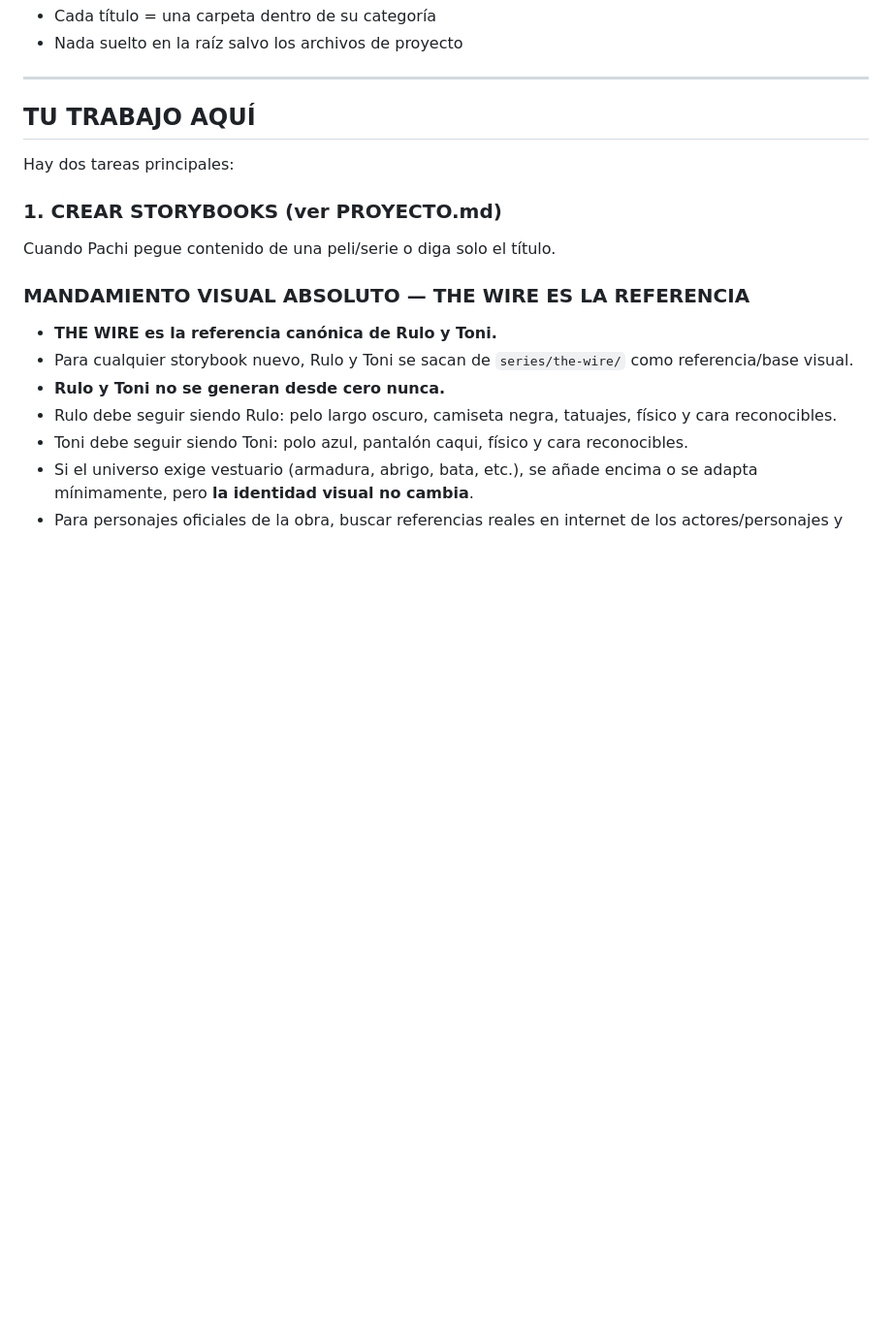
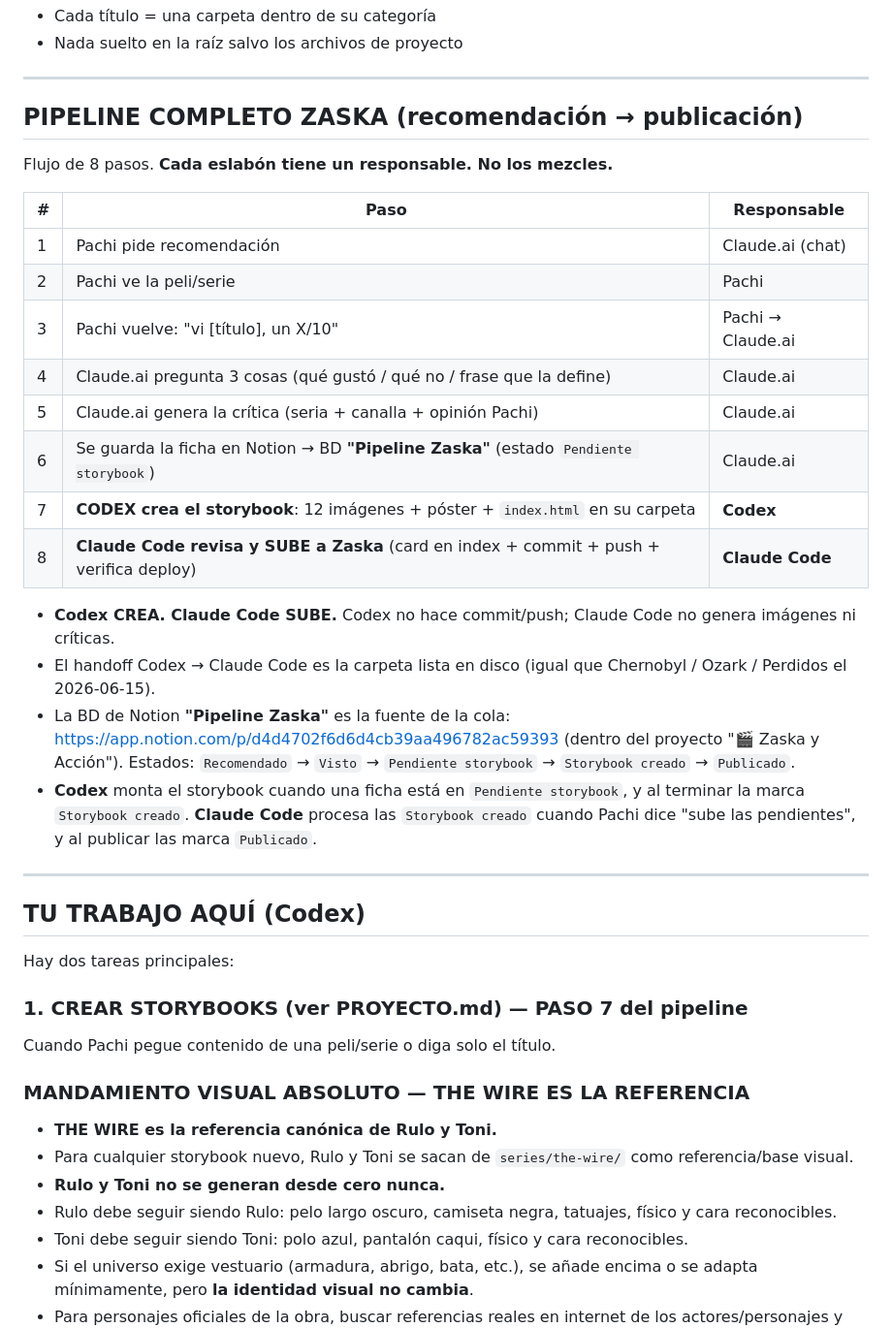
Before and after one commit to jmpazblanes-art/zaska-y-accion, a Markdown page: AGENTS.md, the part around the change. Shown at 97% size. Rendered like a GitHub page; blank space fills up the shorter version.

```diff
--- a/AGENTS.md
+++ b/AGENTS.md
@@ -32,11 +32,38 @@ blog cine/
 
 ---
 
-## TU TRABAJO AQUÍ
+## PIPELINE COMPLETO ZASKA (recomendación → publicación)
+
+Flujo de 8 pasos. **Cada eslabón tiene un responsable. No los mezcles.**
+
+| # | Paso | Responsable |
+|---|------|-------------|
+| 1 | Pachi pide recomendación | Claude.ai (chat) |
+| 2 | Pachi ve la peli/serie | Pachi |
+| 3 | Pachi vuelve: "vi [título], un X/10" | Pachi → Claude.ai |
+| 4 | Claude.ai pregunta 3 cosas (qué gustó / qué no / frase que la define) | Claude.ai |
+| 5 | Claude.ai genera la crítica (seria + canalla + opinión Pachi) | Claude.ai |
+| 6 | Se guarda la ficha en Notion → BD **"Pipeline Zaska"** (estado `Pendiente storybook`) | Claude.ai |
+| 7 | **CODEX crea el storybook**: 12 imágenes + póster + `index.html` en su carpeta | **Codex** |
+| 8 | **Claude Code revisa y SUBE a Zaska** (card en index + commit + push + verifica deploy) | **Claude Code** |
+
+- **Codex CREA. Claude Code SUBE.** Codex no hace commit/push; Claude Code no genera imágenes ni críticas.
+- El handoff Codex → Claude Code es la carpeta lista en disco (igual que Chernobyl / Ozark / Perdidos el 2026-06-15).
+- La BD de Notion **"Pipeline Zaska"** es la fuente de la cola:
+  https://app.notion.com/p/d4d4702f6d6d4cb39aa496782ac59393
+  (dentro del proyecto "🎬 Zaska y Acción"). Estados: `Recomendado` → `Visto` →
+  `Pendiente storybook` → `Storybook creado` → `Publicado`.
+- **Codex** monta el storybook cuando una ficha está en `Pendiente storybook`, y al terminar
+  la marca `Storybook creado`. **Claude Code** procesa las `Storybook creado` cuando Pachi dice
+  "sube las pendientes", y al publicar las marca `Publicado`.
+
+---
+
+## TU TRABAJO AQUÍ (Codex)
 
 Hay dos tareas principales:
 
-### 1. CREAR STORYBOOKS (ver PROYECTO.md)
+### 1. CREAR STORYBOOKS (ver PROYECTO.md) — PASO 7 del pipeline
 Cuando Pachi pegue contenido de una peli/serie o diga solo el título.
 
 ### MANDAMIENTO VISUAL ABSOLUTO — THE WIRE ES LA REFERENCIA
```
Also changed, not shown: CLAUDE.md (+31 -6 lines).
